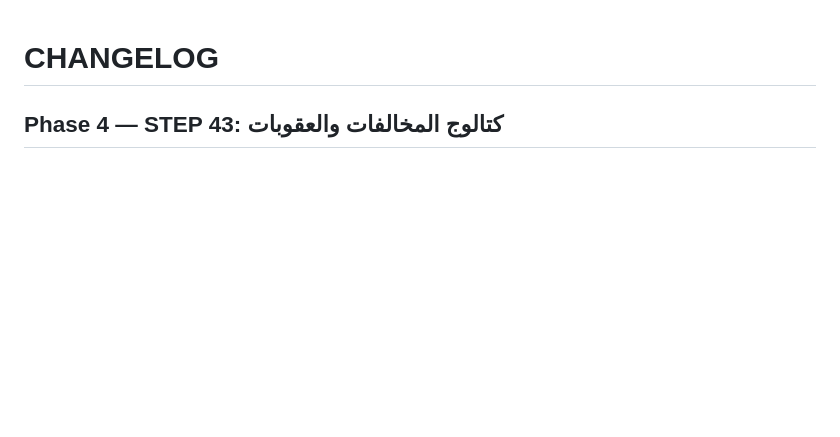
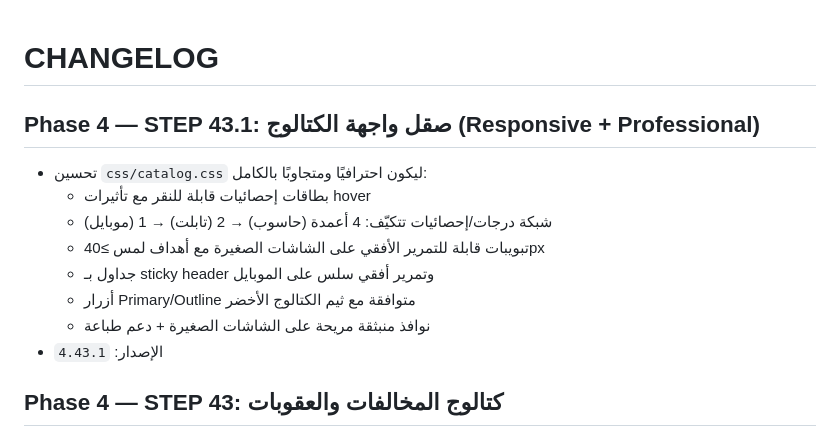
Before and after one commit to lllabdoaalll-ui/Solouki, a Markdown page: CHANGELOG.md, the part around the change. Rendered like a GitHub page; blank space fills up the shorter version.

```diff
--- a/CHANGELOG.md
+++ b/CHANGELOG.md
@@ -1,4 +1,14 @@
 # CHANGELOG
+
+## Phase 4 — STEP 43.1: صقل واجهة الكتالوج (Responsive + Professional)
+- تحسين `css/catalog.css` ليكون احترافيًا ومتجاوبًا بالكامل:
+  - بطاقات إحصائيات قابلة للنقر مع تأثيرات hover
+  - شبكة درجات/إحصائيات تتكيّف: 4 أعمدة (حاسوب) → 2 (تابلت) → 1 (موبايل)
+  - تبويبات قابلة للتمرير الأفقي على الشاشات الصغيرة مع أهداف لمس ≥40px
+  - جداول بـ sticky header وتمرير أفقي سلس على الموبايل
+  - أزرار Primary/Outline متوافقة مع ثيم الكتالوج الأخضر
+  - نوافذ منبثقة مريحة على الشاشات الصغيرة + دعم طباعة
+- الإصدار: `4.43.1`
 
 ## Phase 4 — STEP 43: كتالوج المخالفات والعقوبات
 - صفحة جديدة `catalog.html` (+ `js/catalog.js` + `css/catalog.css`) بخمسة تبويبات:
```
